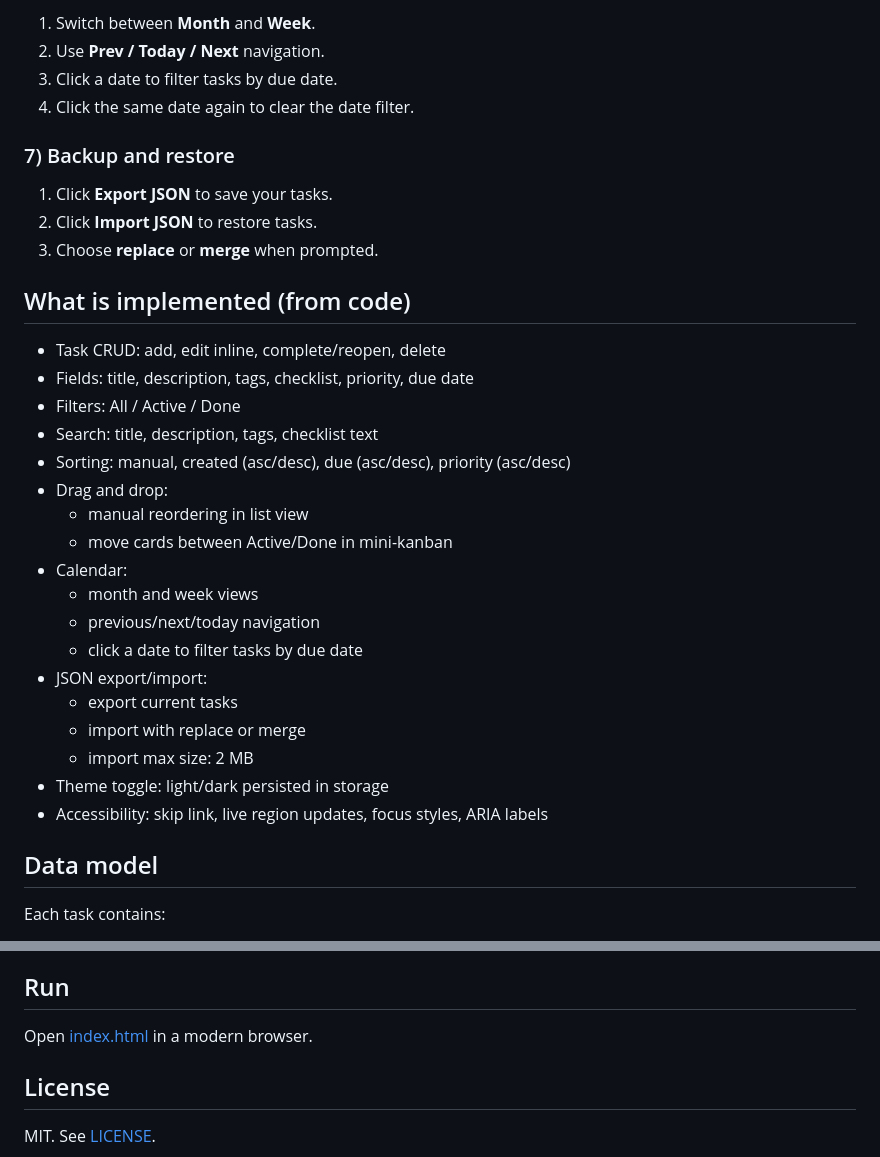
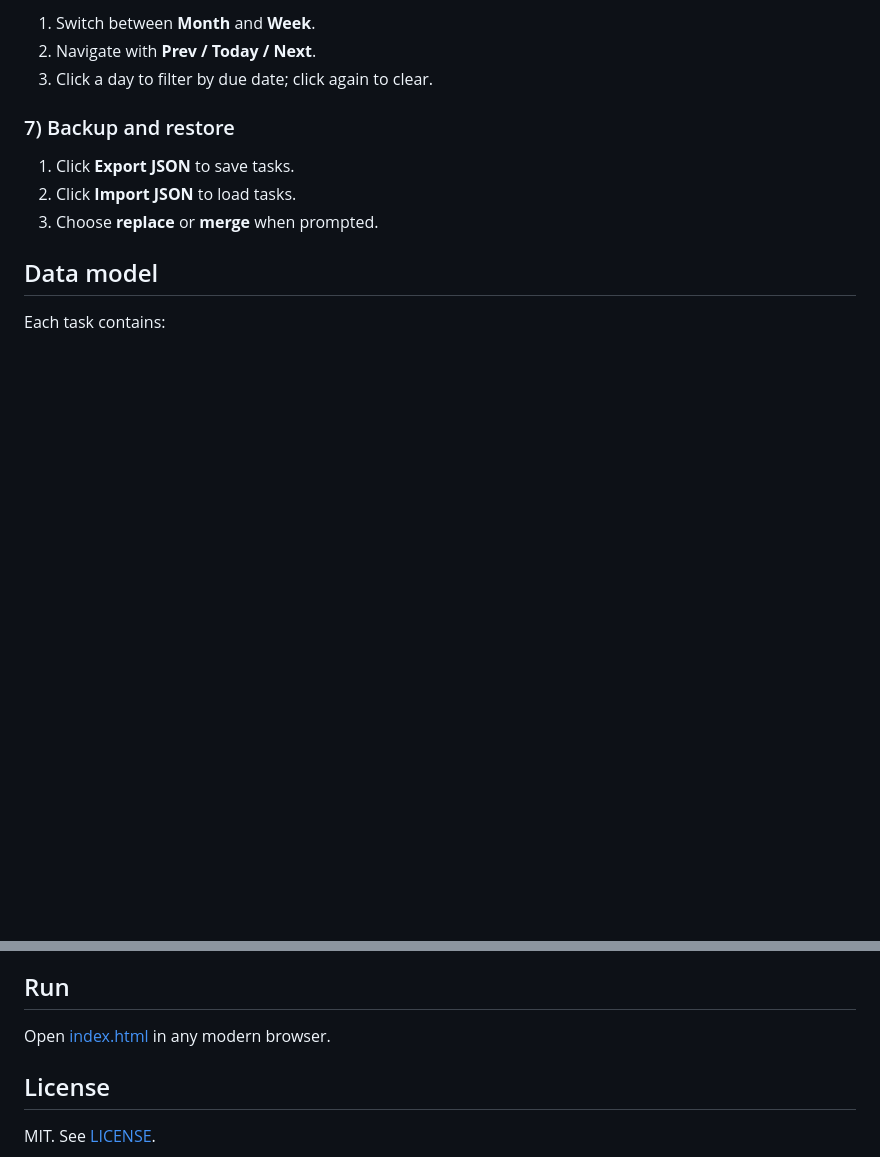
Before and after one commit to Hippolyte59/taskflow, a Markdown page: README.md, 2 parts joined by grey strips. Rendered like a GitHub page; blank space fills up the shorter version.

```diff
--- a/README.md
+++ b/README.md
@@ -57,35 +79,13 @@ No backend. No build step. Data is stored in browser `localStorage`.
 
 1. Switch between **Month** and **Week**.
-2. Use **Prev / Today / Next** navigation.
-3. Click a date to filter tasks by due date.
-4. Click the same date again to clear the date filter.
+2. Navigate with **Prev / Today / Next**.
+3. Click a day to filter by due date; click again to clear.
 
 ### 7) Backup and restore
 
-1. Click **Export JSON** to save your tasks.
-2. Click **Import JSON** to restore tasks.
+1. Click **Export JSON** to save tasks.
+2. Click **Import JSON** to load tasks.
 3. Choose **replace** or **merge** when prompted.
-
-## What is implemented (from code)
-
-- Task CRUD: add, edit inline, complete/reopen, delete
-- Fields: title, description, tags, checklist, priority, due date
-- Filters: All / Active / Done
-- Search: title, description, tags, checklist text
-- Sorting: manual, created (asc/desc), due (asc/desc), priority (asc/desc)
-- Drag and drop:
-	- manual reordering in list view
-	- move cards between Active/Done in mini-kanban
-- Calendar:
-	- month and week views
-	- previous/next/today navigation
-	- click a date to filter tasks by due date
-- JSON export/import:
-	- export current tasks
-	- import with replace or merge
-	- import max size: 2 MB
-- Theme toggle: light/dark persisted in storage
-- Accessibility: skip link, live region updates, focus styles, ARIA labels
 
 ## Data model
 
@@ -115,7 +115,7 @@ Each task contains:
 
 ## Run
 
-Open [index.html](index.html) in a modern browser.
+Open [index.html](index.html) in any modern browser.
 
 ## License
 
```
Also changed, not shown: other parts of README.md (+48 -26 lines).
